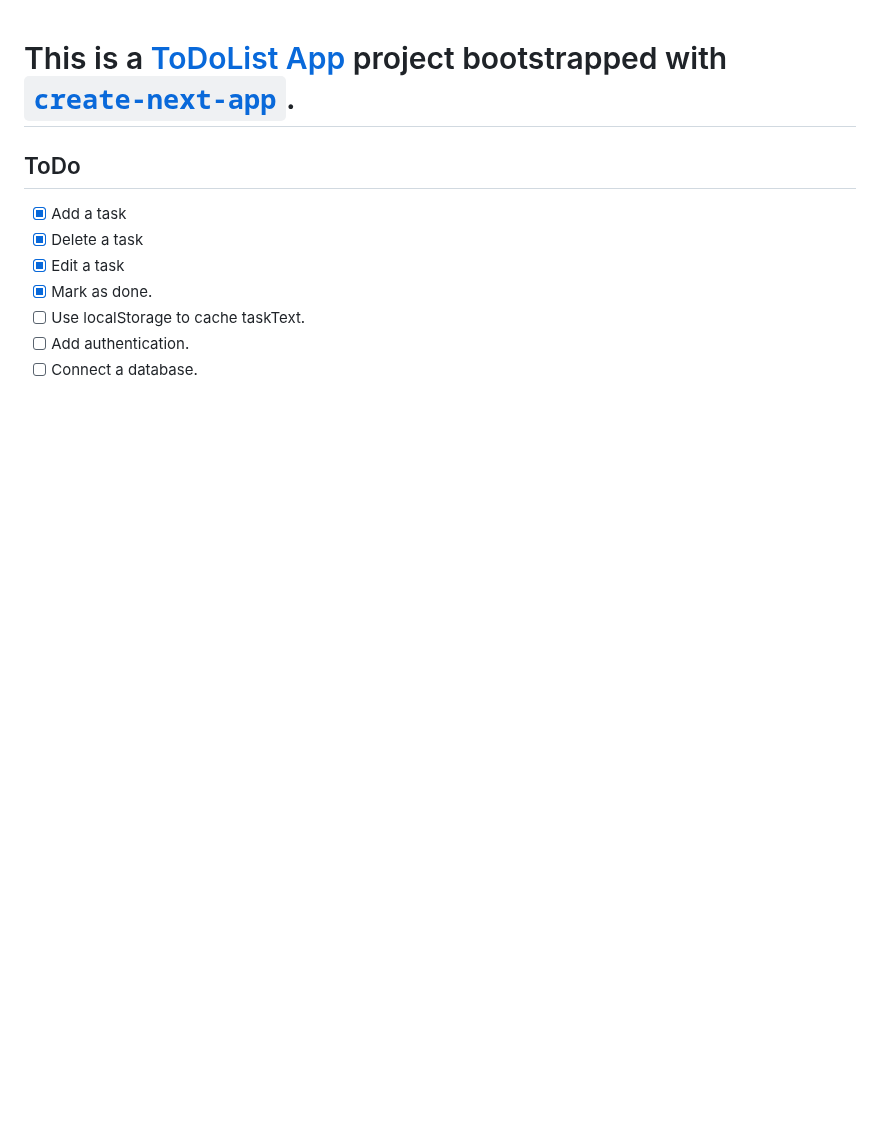
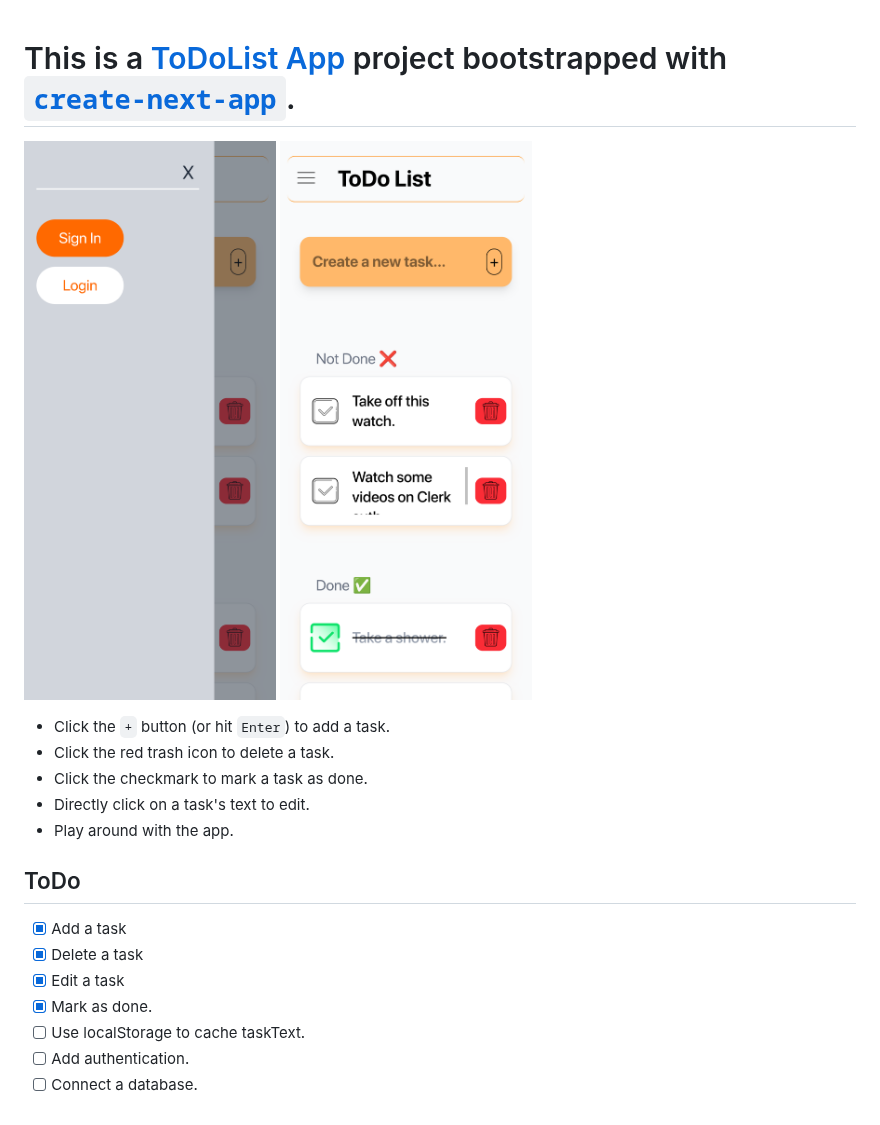
Before and after one commit to Kosi07/todo-list-app, a Markdown page: README.md, the part around the change. GitHub-like rendering; pictures changed too: imgs/app-main-page.png (added), imgs/app-with-sidebar.png (added); blank space fills up the shorter version.

```diff
--- a/README.md
+++ b/README.md
@@ -1,4 +1,15 @@
 # This is a [ToDoList App](https://) project bootstrapped with [`create-next-app`](https://github.com/vercel/next.js/tree/canary/packages/create-next-app).
+
+
+![alt text](./imgs/app-with-sidebar.png)
+![alt text](./imgs/app-main-page.png)
+
+
+- Click the `+` button (or hit `Enter`) to add a task.
+- Click the red trash icon to delete a task.
+- Click the checkmark to mark a task as done.
+- Directly click on a task's text to edit.
+- Play around with the app.
 
 ## ToDo
 - [x] Add a task
```
